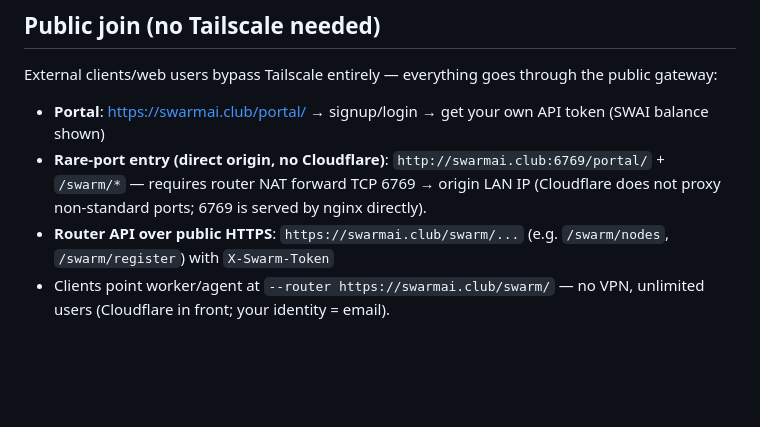
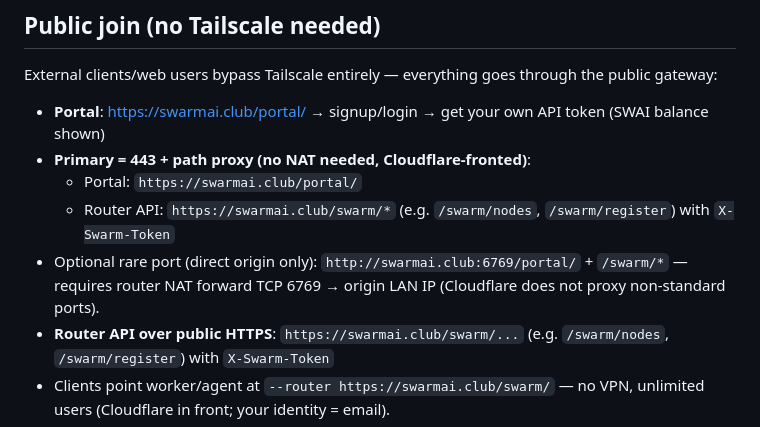
Before and after one commit to SwarmAI-Club/swarm-orch, a Markdown page: README.md, the part around the change. Drawn GitHub-style; blank space fills up the shorter version.

Commit message:
docs: 443+path proxy is primary entry (no NAT), 6769 optional direct rare-port

```diff
--- a/README.md
+++ b/README.md
@@ -57,7 +57,10 @@ BBH-lite 6-question reasoning, **direct 50% (3/6) → swarm weighted-voting 100%
 External clients/web users bypass Tailscale entirely — everything goes through the public gateway:
 
 - **Portal**: https://swarmai.club/portal/ → signup/login → get your own API token (SWAI balance shown)
-- **Rare-port entry (direct origin, no Cloudflare)**: `http://swarmai.club:6769/portal/` + `/swarm/*` — requires router NAT forward TCP 6769 → origin LAN IP (Cloudflare does not proxy non-standard ports; 6769 is served by nginx directly).
+- **Primary = 443 + path proxy (no NAT needed, Cloudflare-fronted)**:
+  - Portal: `https://swarmai.club/portal/`
+  - Router API: `https://swarmai.club/swarm/*` (e.g. `/swarm/nodes`, `/swarm/register`) with `X-Swarm-Token`
+- Optional rare port (direct origin only): `http://swarmai.club:6769/portal/` + `/swarm/*` — requires router NAT forward TCP 6769 → origin LAN IP (Cloudflare does not proxy non-standard ports).
 - **Router API over public HTTPS**: `https://swarmai.club/swarm/...` (e.g. `/swarm/nodes`, `/swarm/register`) with `X-Swarm-Token`
 - Clients point worker/agent at `--router https://swarmai.club/swarm/` — no VPN, unlimited users (Cloudflare in front; your identity = email).
 
```
